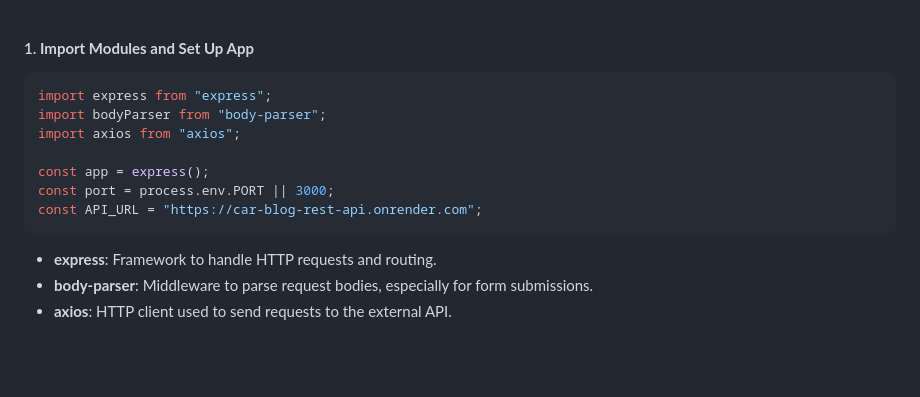
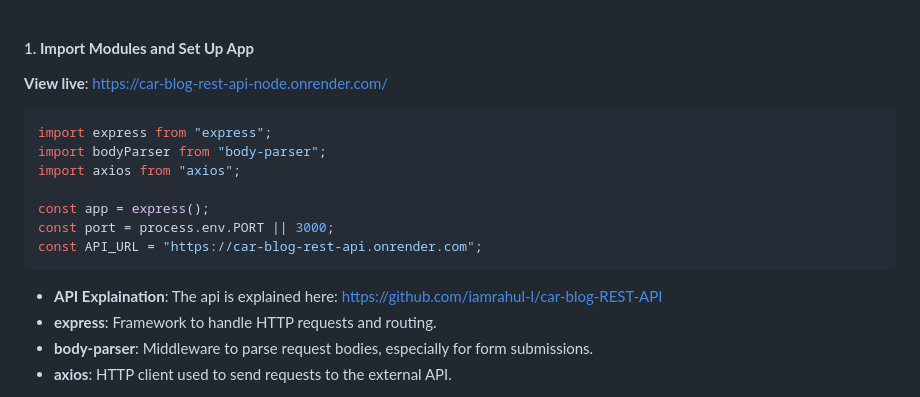
Before and after one commit to iamrahul-l/Car-blog-REST-API-Node, a Markdown page: README.md, the part around the change. Rendered like a GitHub page; blank space fills up the shorter version.

````diff
--- a/README.md
+++ b/README.md
@@ -1,4 +1,5 @@
 #### 1. **Import Modules and Set Up App**
+**View live**: https://car-blog-rest-api-node.onrender.com/
 ```javascript
 import express from "express";
 import bodyParser from "body-parser";
@@ -8,6 +9,7 @@ const app = express();
 const port = process.env.PORT || 3000;
 const API_URL = "https://car-blog-rest-api.onrender.com";
 ```
+- **API Explaination**: The api is explained here: https://github.com/iamrahul-l/car-blog-REST-API
 - **express**: Framework to handle HTTP requests and routing.
 - **body-parser**: Middleware to parse request bodies, especially for form submissions.
 - **axios**: HTTP client used to send requests to the external API.
````
